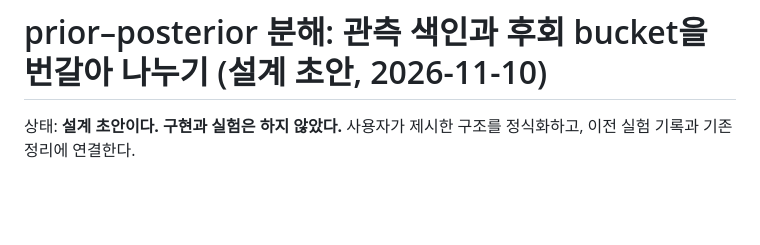
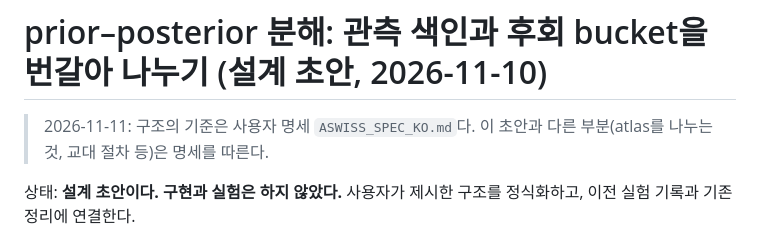
Before and after one commit to chobochorock/Project-7-stud-Poker-Agent, a Markdown page: agents/adaptive_buckets/PRIOR_POSTERIOR_KO.md, the part around the change. Drawn GitHub-style; blank space fills up the shorter version.

```diff
--- a/agents/adaptive_buckets/PRIOR_POSTERIOR_KO.md
+++ b/agents/adaptive_buckets/PRIOR_POSTERIOR_KO.md
@@ -1,4 +1,6 @@
 # prior–posterior 분해: 관측 색인과 후회 bucket을 번갈아 나누기 (설계 초안, 2026-11-10)
+
+> 2026-11-11: 구조의 기준은 사용자 명세 `ASWISS_SPEC_KO.md`다. 이 초안과 다른 부분(atlas를 나누는 것, 교대 절차 등)은 명세를 따른다.
 
 상태: **설계 초안이다. 구현과 실험은 하지 않았다.** 사용자가 제시한 구조를 정식화하고, 이전 실험 기록과 기존 정리에 연결한다.
 
```
Also changed, not shown: agents/adaptive_buckets/ASWISS_SPEC_KO.md (added, +184 -0 lines).
